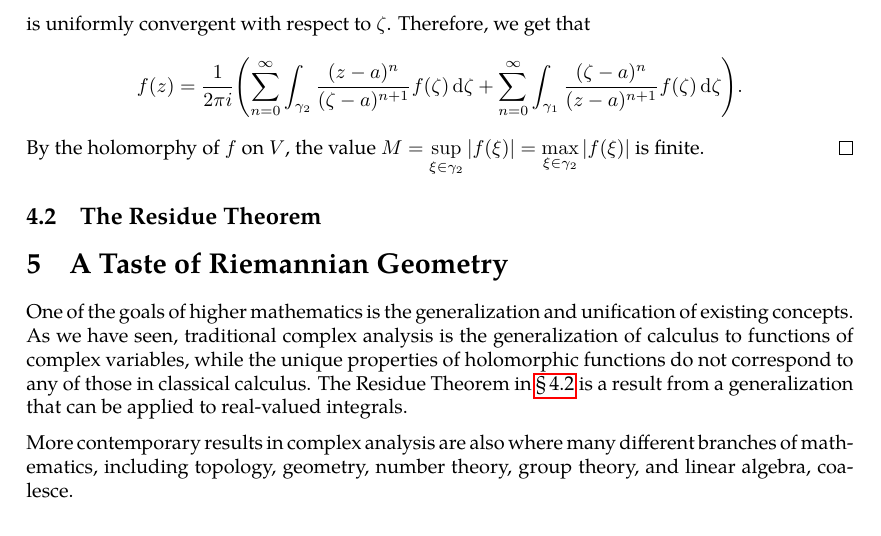
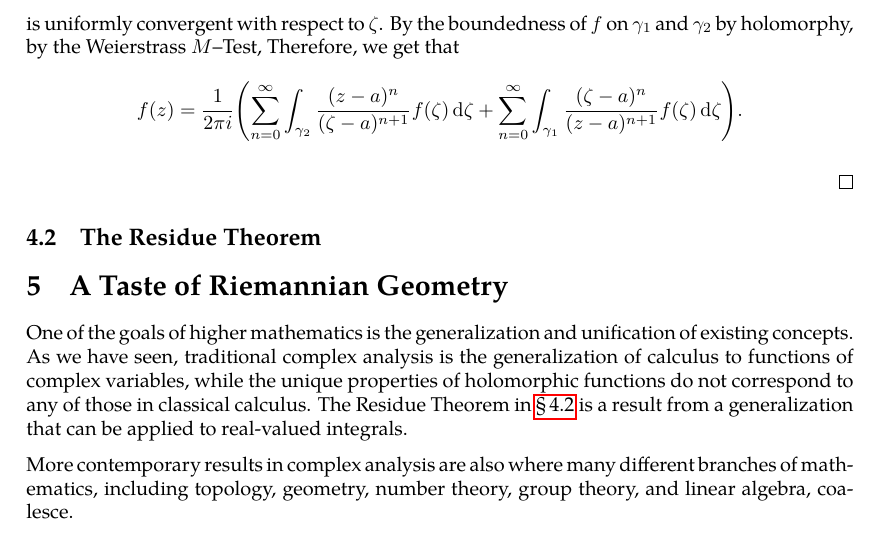
Before and after one commit to slipperking/complex-analysis-latex, a LaTeX document (main.tex): part of page 71 of 71, cut at the place of the change. Compiled offline with pdfLaTeX.

Commit message:
overleaf_to_git (Sun Jun 22 11:44:02 2025 -0700): update main.tex from r14309 to r14312

```diff
--- a/main.tex
+++ b/main.tex
@@ -1781,8 +1781,8 @@ If \(R>r\), then \(f\) is convergent on the annulus \(D(a,R)\setminus\overline{D
         \frac{1}{\zeta-z}=-\frac{1}{(z-a)\qty(1-\dfrac{\zeta-a}{z-a})}=-\sum_{n=0}^\infty\frac{\qty(\zeta-a)^n}{\qty(z-a)^{n+1}}\label{eq:laurentexpansionofholomorphicfunction_kernelexpansioninside}
     \end{equation} is uniformly convergent with respect to \(\zeta\). Similarly, \(\forall\zeta\in\gamma_2\), \(\abs{\zeta-a}>\abs{z-a}\Leftrightarrow\frac{\abs{z-a}}{\abs{\zeta-a}}<1\), and it follows that \begin{equation}
         \frac{1}{\zeta-z}=\frac{1}{(\zeta-a)\qty(1-\dfrac{z-a}{\zeta-a})}=\sum_{n=0}^\infty\frac{\qty(z-a)^n}{\qty(\zeta-a)^{n+1}}\label{eq:laurentexpansionofholomorphicfunction_kernelexpansionoutside}
-    \end{equation} is uniformly convergent with respect to \(\zeta\). Therefore, we get that \[f(z)=\frac{1}{2\pi i}\qty(\sum_{n=0}^\infty\int_{\gamma_2}\frac{(z-a)^n}{(\zeta-a)^{n+1}}f(\zeta)\ddzeta+\sum_{n=0}^\infty\int_{\gamma_1}\frac{(\zeta-a)^n}{(z-a)^{n+1}}f(\zeta)\ddzeta).\]
-    By the holomorphy of \(f\) on \(V\), the value \(M=\sup_{\xi\in\gamma_2}\abs{f(\xi)}=\max_{\xi\in\gamma_2}\abs{f(\xi)}\) is finite.
+    \end{equation} is uniformly convergent with respect to \(\zeta\). By the boundedness of \(f\) on \(\gamma_1\) and \(\gamma_2\) by holomorphy, by the Weierstrass \(M\)--Test, Therefore, we get that \[f(z)=\frac{1}{2\pi i}\qty(\sum_{n=0}^\infty\int_{\gamma_2}\frac{(z-a)^n}{(\zeta-a)^{n+1}}f(\zeta)\ddzeta+\sum_{n=0}^\infty\int_{\gamma_1}\frac{(\zeta-a)^n}{(z-a)^{n+1}}f(\zeta)\ddzeta).\]
+
 \end{proof}
 \subsection{The Residue Theorem}\label{sec:residuetheorem}
 
```
